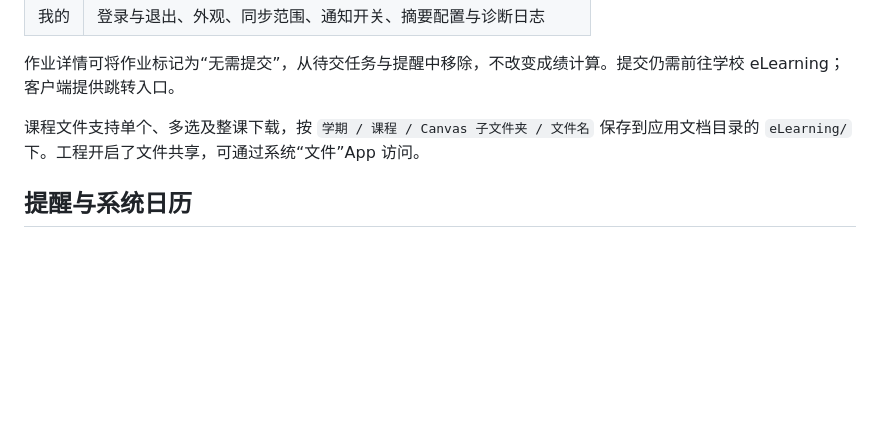
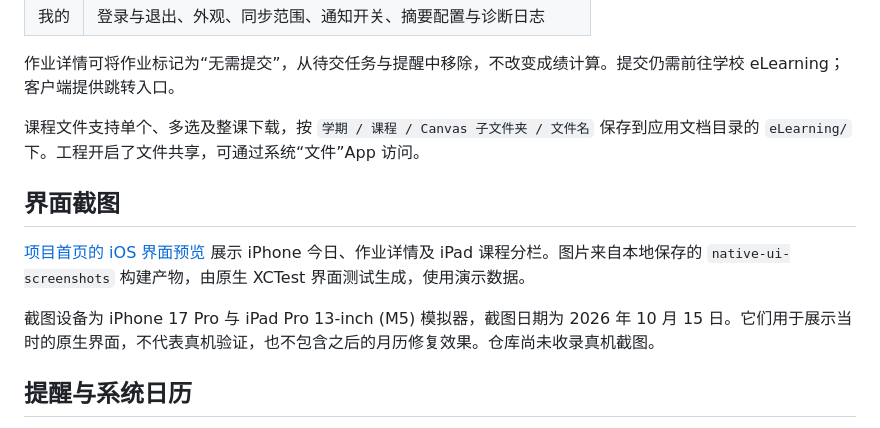
Before and after one commit to btr2309887446-code/fudan-elearning-dashboard, a Markdown page: docs/ios.md, the part around the change. Drawn GitHub-style; blank space fills up the shorter version.

```diff
--- a/docs/ios.md
+++ b/docs/ios.md
@@ -16,6 +16,12 @@
 作业详情可将作业标记为“无需提交”，从待交任务与提醒中移除，不改变成绩计算。提交仍需前往学校 eLearning；客户端提供跳转入口。
 
 课程文件支持单个、多选及整课下载，按 `学期 / 课程 / Canvas 子文件夹 / 文件名` 保存到应用文档目录的 `eLearning/` 下。工程开启了文件共享，可通过系统“文件”App 访问。
+
+## 界面截图
+
+[项目首页的 iOS 界面预览](../README.md#ios-界面预览) 展示 iPhone 今日、作业详情及 iPad 课程分栏。图片来自本地保存的 `native-ui-screenshots` 构建产物，由原生 XCTest 界面测试生成，使用演示数据。
+
+截图设备为 iPhone 17 Pro 与 iPad Pro 13-inch (M5) 模拟器，截图日期为 2026 年 10 月 15 日。它们用于展示当时的原生界面，不代表真机验证，也不包含之后的月历修复效果。仓库尚未收录真机截图。
 
 ## 提醒与系统日历
 
```
Also changed, not shown: README.md (+12 -0 lines), docs/ios/ipad-course-detail.png (added), docs/ios/iphone-assignment-detail.png (added), docs/ios/iphone-today.png (added).
